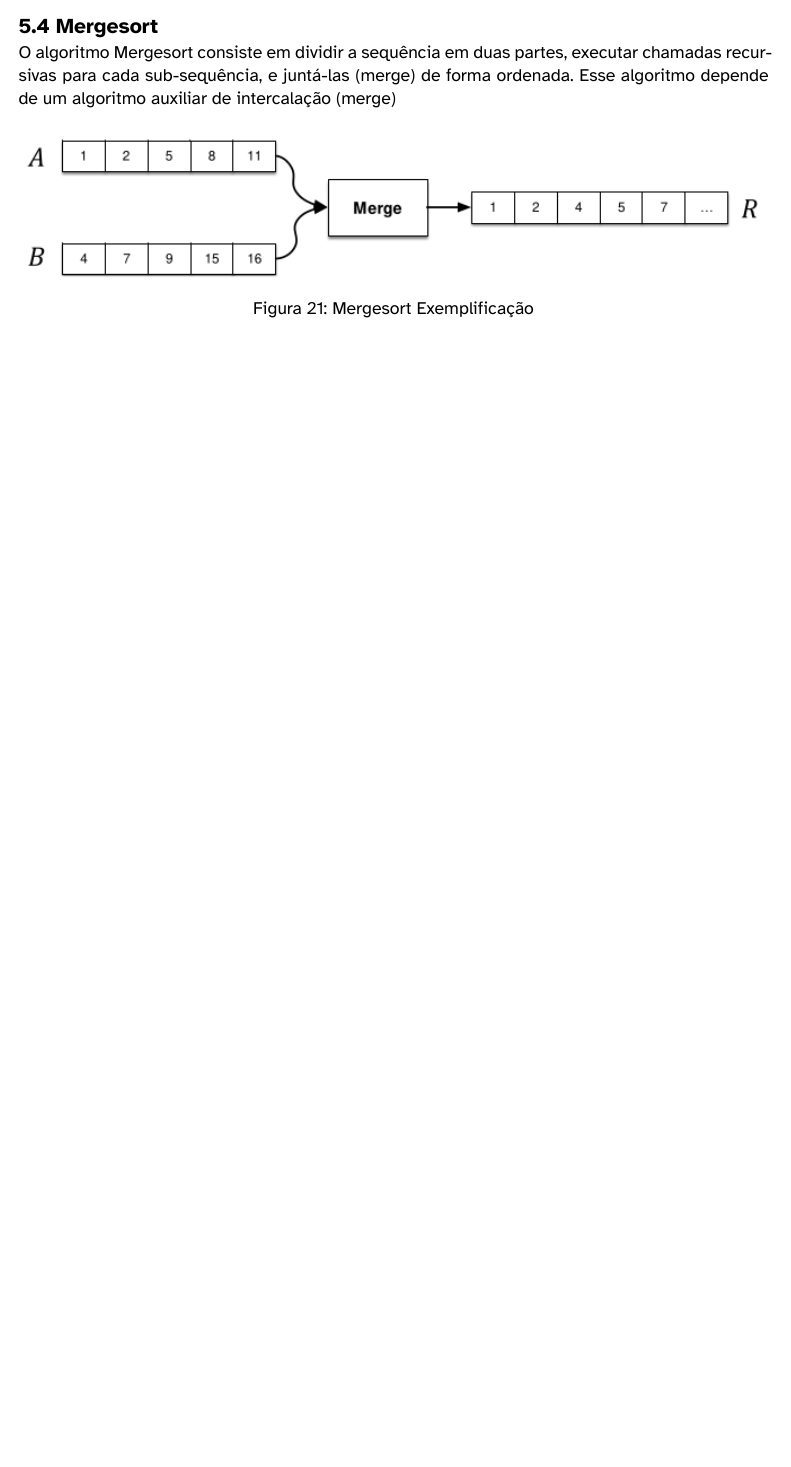
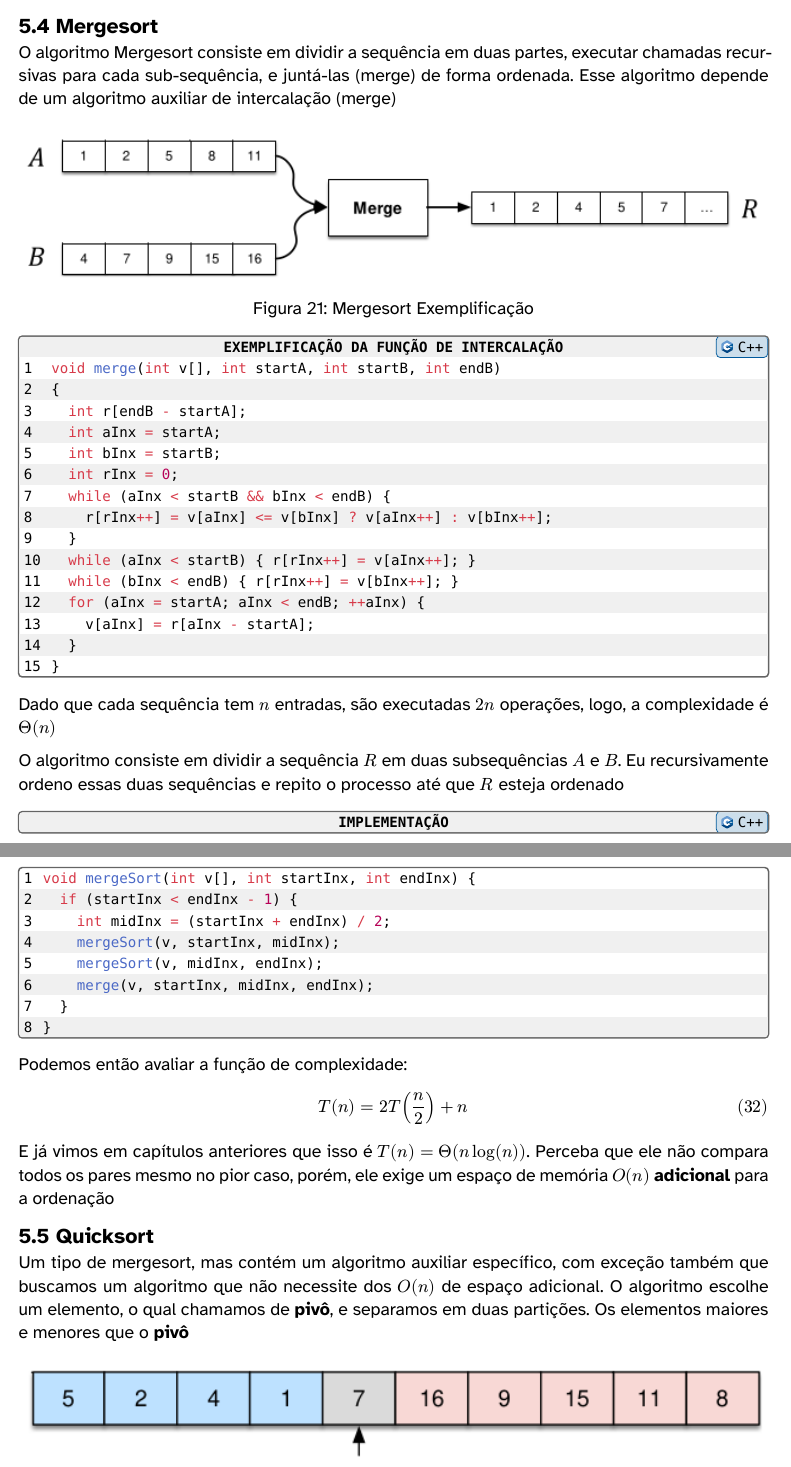
Before and after one commit to jaopredo/holy-emapian-scripture, a Typst document (4 semestre/Projeção e Análise de Algoritmos/Recaps/A1.typ): part of page 35 of 35 before the commit and two parts of pages 35 and 36 of 39 after it, the two joined at a grey line, cut so that both start at the same text, the shorter picture padded with empty space. The pictures show the PDF file 4 semestre/Projeção e Análise de Algoritmos/Recaps/A1.pdf that the author committed with the source.

Commit message:
Atualizando PAA

````diff
--- a/4 semestre/Projeção e Análise de Algoritmos/Recaps/A1.typ
+++ b/4 semestre/Projeção e Análise de Algoritmos/Recaps/A1.typ
@@ -1282,3 +1282,55 @@ O algoritmo Mergesort consiste em dividir a sequência em duas partes, executar
   caption: [Mergesort Exemplificação],
   image("images/mergesort-exemplification.png")
 )
+
+#codly(
+  header: [*EXEMPLIFICAÇÃO DA FUNÇÃO DE INTERCALAÇÃO*]
+)
+```cpp
+void merge(int v[], int startA, int startB, int endB)
+{
+  int r[endB - startA];
+  int aInx = startA;
+  int bInx = startB;
+  int rInx = 0;
+  while (aInx < startB && bInx < endB) {
+    r[rInx++] = v[aInx] <= v[bInx] ? v[aInx++] : v[bInx++];
+  }
+  while (aInx < startB) { r[rInx++] = v[aInx++]; }
+  while (bInx < endB) { r[rInx++] = v[bInx++]; }
+  for (aInx = startA; aInx < endB; ++aInx) {
+    v[aInx] = r[aInx - startA];
+  }
+}
+```
+
+Dado que cada sequência tem $n$ entradas, são executadas $2n$ operações, logo, a complexidade é $Theta(n)$
+
+O algoritmo consiste em dividir a sequência $R$ em duas subsequências $A$ e $B$. Eu recursivamente ordeno essas duas sequências e repito o processo até que $R$ esteja ordenado
+
+#codly(
+  header: [*IMPLEMENTAÇÃO*]
+)
+```cpp
+void mergeSort(int v[], int startInx, int endInx) {
+  if (startInx < endInx - 1) {
+    int midInx = (startInx + endInx) / 2;
+    mergeSort(v, startInx, midInx);
+    mergeSort(v, midInx, endInx);
+    merge(v, startInx, midInx, endInx);
+  }
+}
+```
+
+Podemos então avaliar a função de complexidade:
+$
+  T(n) = 2 T(n/2) + n
+$
+
+E já vimos em capítulos anteriores que isso é $T(n) = Theta(n log(n))$. Perceba que ele não compara todos os pares mesmo no pior caso, porém, ele exige um espaço de memória $O(n)$ *adicional* para a ordenação
+
+== Quicksort
+Um tipo de mergesort, mas contém um algoritmo auxiliar específico, com exceção também que buscamos um algoritmo que não necessite dos $O(n)$ de espaço adicional. O algoritmo escolhe um elemento, o qual chamamos de *pivô*, e separamos em duas partições. Os elementos maiores e menores que o *pivô*
+
+#figure(
+  caption: [Exemplificação Quicksort],
@@ -1284,0 +1369 @@ O algoritmo Mergesort consiste em dividir a sequência em duas partes, executar
+  header: [*IMPLEMENTAÇÃO*]
@@ -1284,0 +1374,4 @@ O algoritmo Mergesort consiste em dividir a sequência em duas partes, executar
+  int pivot = v[r];
+  int j = p;
+  for (int i=p; i < r; i++) {
+    if (v[i] <= pivot) {
@@ -1284,0 +1394,17 @@ O algoritmo Mergesort consiste em dividir a sequência em duas partes, executar
+#codly(
+  header: [*IMPLEMENTAÇÃO*]
+)
+```cpp
+void quicksort(int v[], int p, int r) {
+  if (p < r) {
+    int j = part j + 1, r);
+  }
+}
+quicksort(v, 0, n - 1);
+```
+
+Temos que sua função de complexidade é tal que:
+$
+  T(n) &= T(j) + T(n - j - 1) + n   \
+       &= T(0) + 1 + 2 + 3 + ... + (n-1) + n    \
+       &= n(n+1)/2    \
@@ -1284,0 +1418 @@ O algoritmo Mergesort consiste em dividir a sequência em duas partes, executar
+  T(n) = 2T(n/2) + n = Theta(n log(n))
````
Also changed, not shown: 4 semestre/Projeção e Análise de Algoritmos/Recaps/A1.pdf, 4 semestre/Projeção e Análise de Algoritmos/Recaps/images/quick-sort-step-by-step.png (added), 4 semestre/Projeção e Análise de Algoritmos/Recaps/images/quicksort-exemplification.png (added), 4 semestre/Projeção e Análise de Algoritmos/Recaps/images/quicksort-visual-example.png (added), 4 semestre/Projeção e Análise de Algoritmos/Recaps/A1.typ (67 more changed lines).
